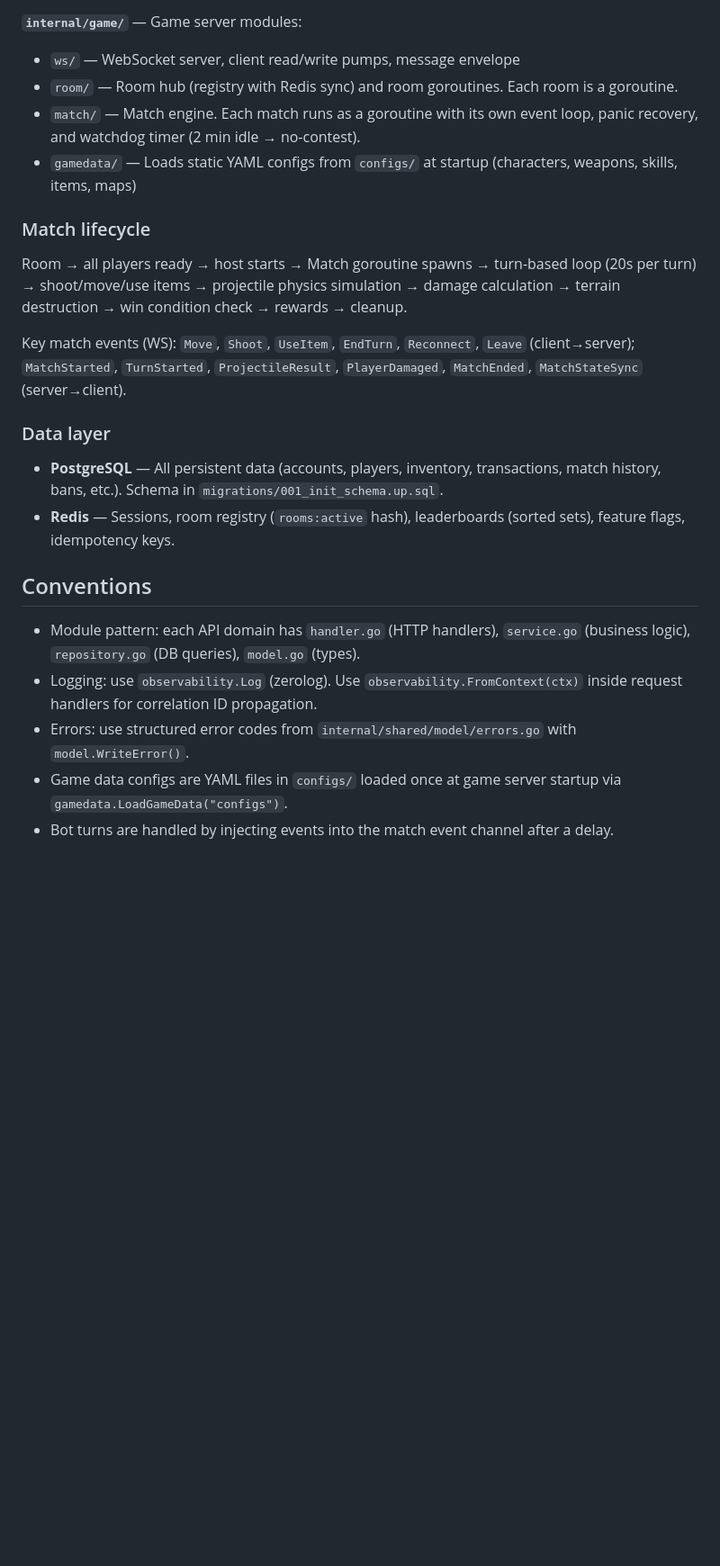
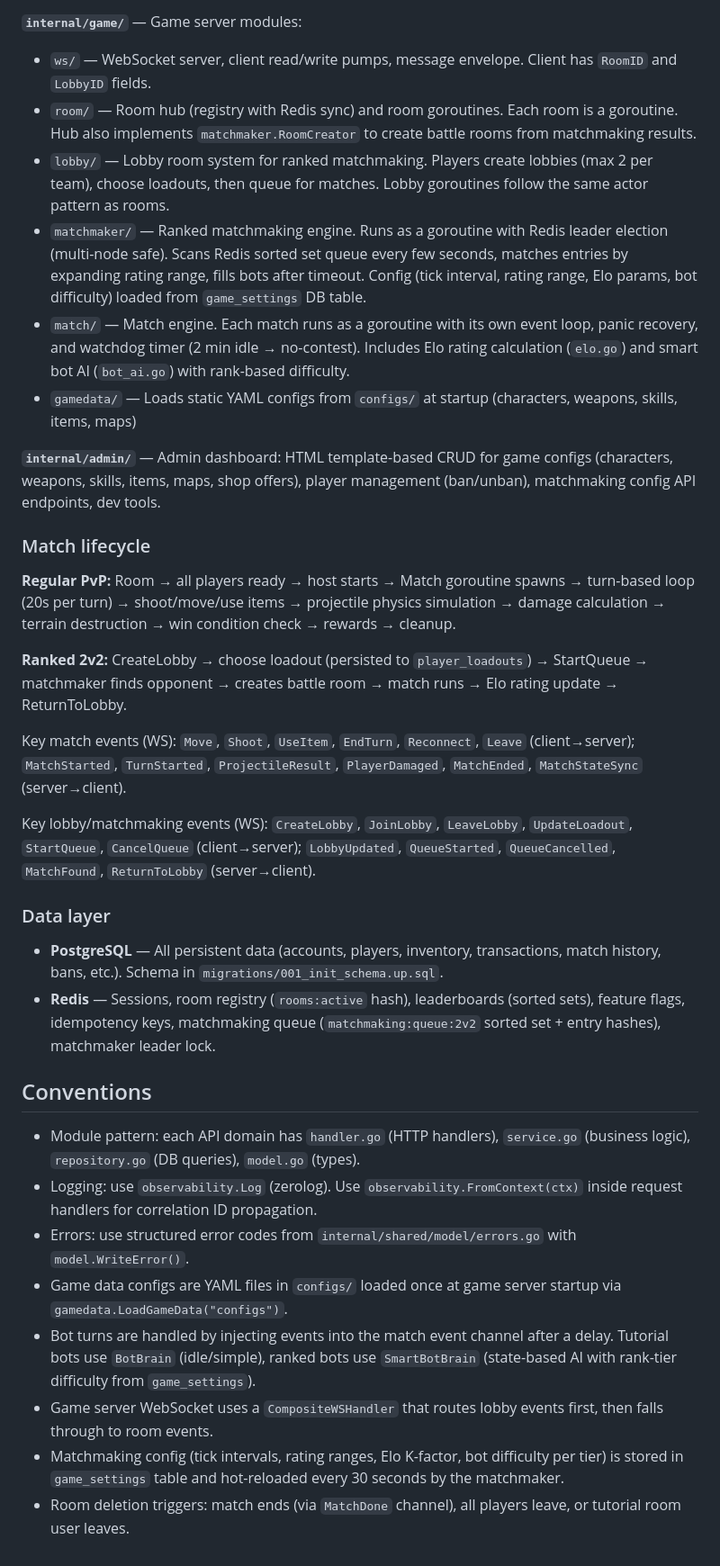
Before and after one commit to zendF1/battle-squad, a Markdown page: CLAUDE.md, the part around one of its changes. Shown at 90% size. GitHub-like rendering; blank space fills up the shorter version.

Commit message:
docs: update CLAUDE.md for matchmaking system and add design specs
- Add admin dashboard, lobby, matchmaker, smart bot AI to architecture docs
- Add ranked 2v2 lifecycle and WebSocket events
- Add matchmaking Redis keys and conventions
- Include design spec and implementation plan

Co-Authored-By: Claude Opus 4.6 (1M context) <noreply@anthropic.com>

```diff
--- a/CLAUDE.md
+++ b/CLAUDE.md
@@ -63,21 +68,29 @@ All config is via environment variables with sensible defaults for local dev (se
 - `mission/`, `rank/`, `moderation/`, `appconfig/` — Game systems
 
 **`internal/game/`** — Game server modules:
-- `ws/` — WebSocket server, client read/write pumps, message envelope
-- `room/` — Room hub (registry with Redis sync) and room goroutines. Each room is a goroutine.
-- `match/` — Match engine. Each match runs as a goroutine with its own event loop, panic recovery, and watchdog timer (2 min idle → no-contest).
+- `ws/` — WebSocket server, client read/write pumps, message envelope. Client has `RoomID` and `LobbyID` fields.
+- `room/` — Room hub (registry with Redis sync) and room goroutines. Each room is a goroutine. Hub also implements `matchmaker.RoomCreator` to create battle rooms from matchmaking results.
+- `lobby/` — Lobby room system for ranked matchmaking. Players create lobbies (max 2 per team), choose loadouts, then queue for matches. Lobby goroutines follow the same actor pattern as rooms.
+- `matchmaker/` — Ranked matchmaking engine. Runs as a goroutine with Redis leader election (multi-node safe). Scans Redis sorted set queue every few seconds, matches entries by expanding rating range, fills bots after timeout. Config (tick interval, rating range, Elo params, bot difficulty) loaded from `game_settings` DB table.
+- `match/` — Match engine. Each match runs as a goroutine with its own event loop, panic recovery, and watchdog timer (2 min idle → no-contest). Includes Elo rating calculation (`elo.go`) and smart bot AI (`bot_ai.go`) with rank-based difficulty.
 - `gamedata/` — Loads static YAML configs from `configs/` at startup (characters, weapons, skills, items, maps)
+
+**`internal/admin/`** — Admin dashboard: HTML template-based CRUD for game configs (characters, weapons, skills, items, maps, shop offers), player management (ban/unban), matchmaking config API endpoints, dev tools.
 
 ### Match lifecycle
 
-Room → all players ready → host starts → Match goroutine spawns → turn-based loop (20s per turn) → shoot/move/use items → projectile physics simulation → damage calculation → terrain destruction → win condition check → rewards → cleanup.
+**Regular PvP:** Room → all players ready → host starts → Match goroutine spawns → turn-based loop (20s per turn) → shoot/move/use items → projectile physics simulation → damage calculation → terrain destruction → win condition check → rewards → cleanup.
+
+**Ranked 2v2:** CreateLobby → choose loadout (persisted to `player_loadouts`) → StartQueue → matchmaker finds opponent → creates battle room → match runs → Elo rating update → ReturnToLobby.
 
 Key match events (WS): `Move`, `Shoot`, `UseItem`, `EndTurn`, `Reconnect`, `Leave` (client→server); `MatchStarted`, `TurnStarted`, `ProjectileResult`, `PlayerDamaged`, `MatchEnded`, `MatchStateSync` (server→client).
+
+Key lobby/matchmaking events (WS): `CreateLobby`, `JoinLobby`, `LeaveLobby`, `UpdateLoadout`, `StartQueue`, `CancelQueue` (client→server); `LobbyUpdated`, `QueueStarted`, `QueueCancelled`, `MatchFound`, `ReturnToLobby` (server→client).
 
 ### Data layer
 
 - **PostgreSQL** — All persistent data (accounts, players, inventory, transactions, match history, bans, etc.). Schema in `migrations/001_init_schema.up.sql`.
-- **Redis** — Sessions, room registry (`rooms:active` hash), leaderboards (sorted sets), feature flags, idempotency keys.
+- **Redis** — Sessions, room registry (`rooms:active` hash), leaderboards (sorted sets), feature flags, idempotency keys, matchmaking queue (`matchmaking:queue:2v2` sorted set + entry hashes), matchmaker leader lock.
 
 ## Conventions
 
@@ -85,4 +98,7 @@ Key match events (WS): `Move`, `Shoot`, `UseItem`, `EndTurn`, `Reconnect`, `Leav
 - Logging: use `observability.Log` (zerolog). Use `observability.FromContext(ctx)` inside request handlers for correlation ID propagation.
 - Errors: use structured error codes from `internal/shared/model/errors.go` with `model.WriteError()`.
 - Game data configs are YAML files in `configs/` loaded once at game server startup via `gamedata.LoadGameData("configs")`.
-- Bot turns are handled by injecting events into the match event channel after a delay.
+- Bot turns are handled by injecting events into the match event channel after a delay. Tutorial bots use `BotBrain` (idle/simple), ranked bots use `SmartBotBrain` (state-based AI with rank-tier difficulty from `game_settings`).
+- Game server WebSocket uses a `CompositeWSHandler` that routes lobby events first, then falls through to room events.
+- Matchmaking config (tick intervals, rating ranges, Elo K-factor, bot difficulty per tier) is stored in `game_settings` table and hot-reloaded every 30 seconds by the matchmaker.
+- Room deletion triggers: match ends (via `MatchDone` channel), all players leave, or tutorial room user leaves.
```
Also changed, not shown: other parts of CLAUDE.md (+8 -3 lines), 2 other files.
